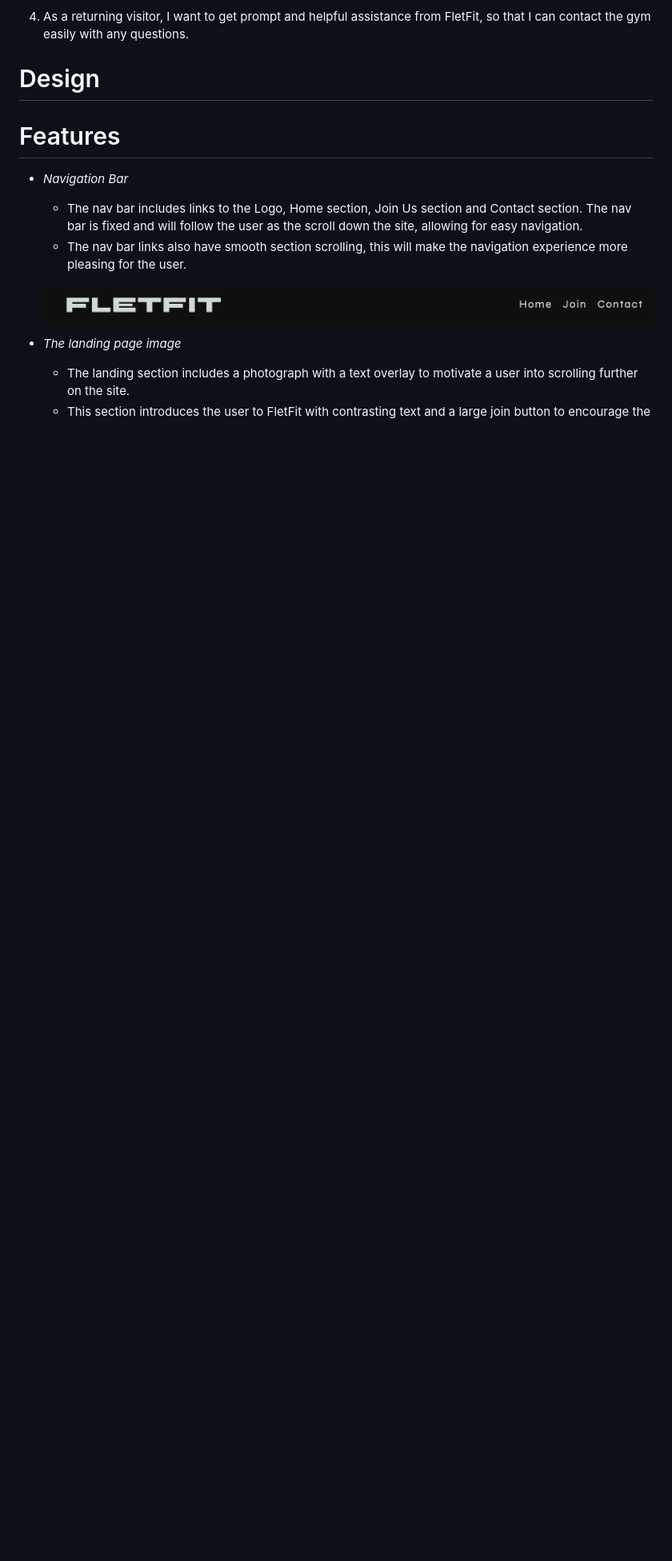
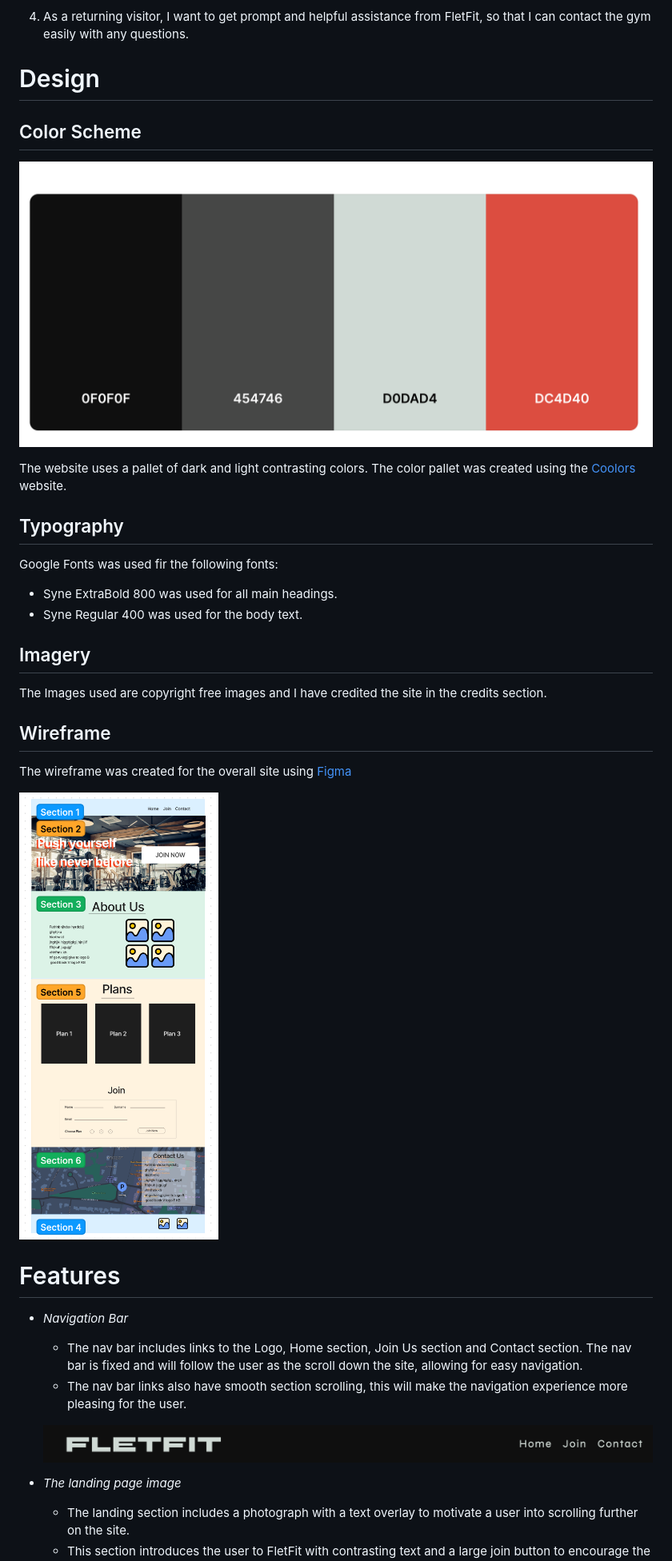
Before and after one commit to jflets/FletFit-project-1-, a Markdown page: README.md, the part around the change printed below. Shown: that part at 80% size. Drawn GitHub-style; pictures changed too: assets/images/Wireframe.png (added); blank space fills up the shorter version.

Commit message:
Add design information to README.md

```diff
--- a/README.md
+++ b/README.md
@@ -29,6 +29,28 @@ The site emphasizes the convenience and flexibility of having a personal trainer
 
 # Design
 
+## Color Scheme
+
+![Color Pallet](/assets/images/coolors-pallet.png)
+
+The website uses a pallet of dark and light contrasting colors. The color pallet was created using the [Coolors](https://coolors.co) website.
+
+## Typography
+
+Google Fonts was used fir the following fonts:
+
+  - Syne ExtraBold 800 was used for all main headings.
+  - Syne Regular 400 was used for the body text.
+
+## Imagery
+
+The Images used are copyright free images and I have credited the site in the credits section.
+
+## Wireframe
+
+The wireframe was created for the overall site using [Figma](https://www.figma.com)
+
+![Wireframe](/assets/images/Wireframe.png)
 
 # Features
 
```
Also changed, not shown: other parts of README.md (+0 -1 lines).
